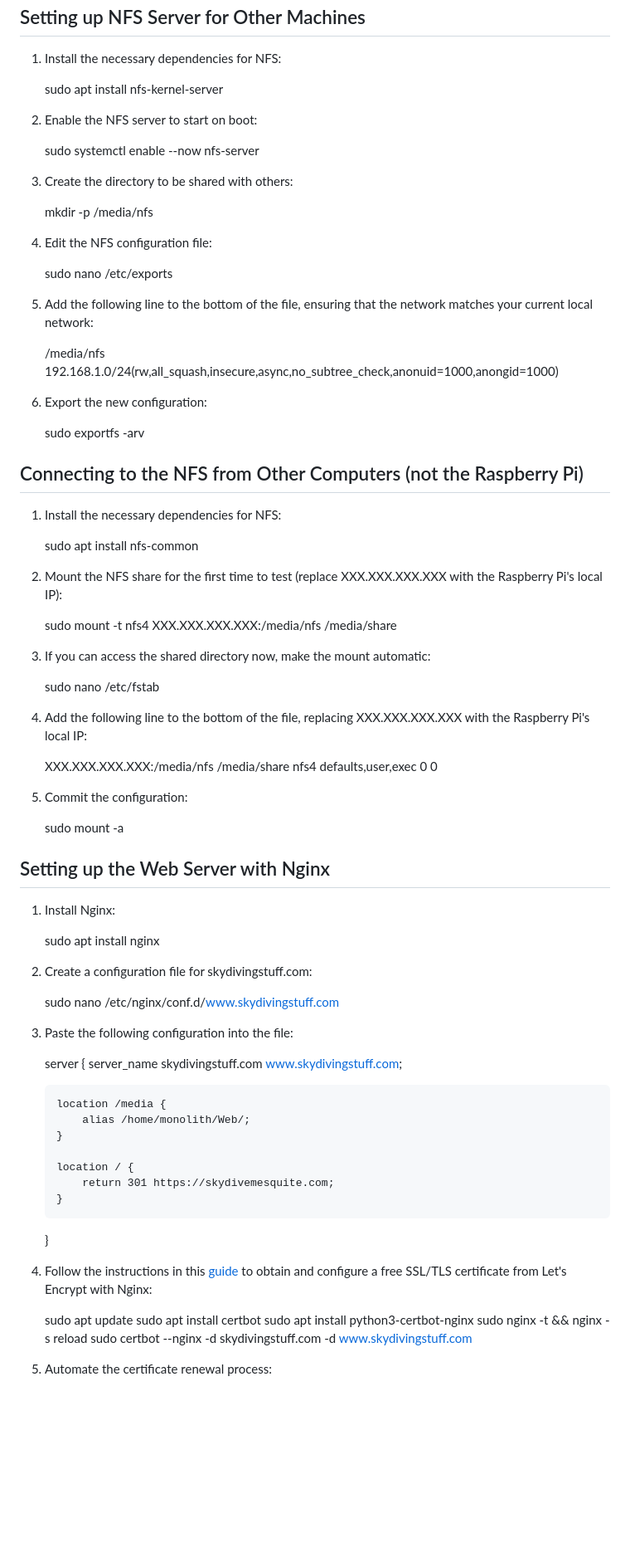
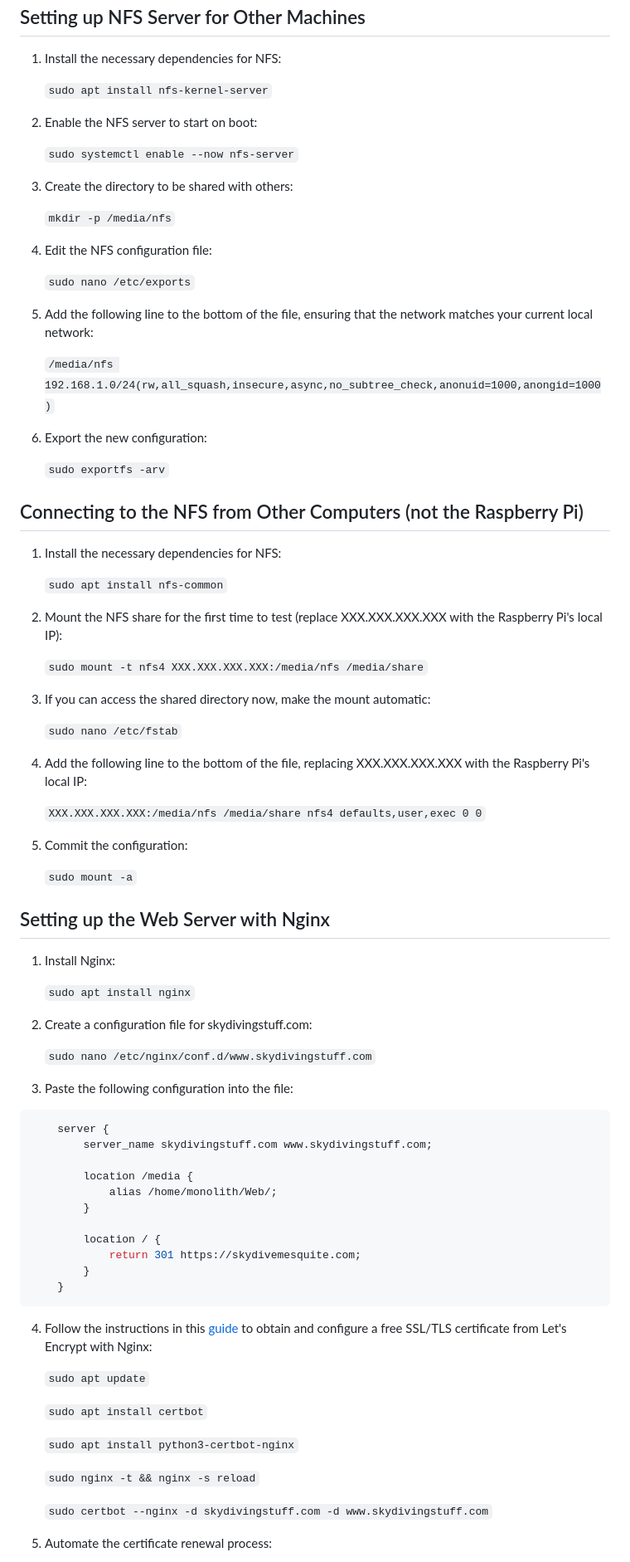
Before and after one commit to tarik15/skydive-mesquite, a Markdown page: guide.md, the part around one of its changes. Shown at 83% size. GitHub-like rendering; blank space fills up the shorter version.

Commit message:
Update guide.md
fixed code blocks

````diff
--- a/guide.md
+++ b/guide.md
@@ -10,64 +10,64 @@ Setting up NFS Server for Other Machines
 
 1.  Install the necessary dependencies for NFS:
 
-    sudo apt install nfs-kernel-server
+    `sudo apt install nfs-kernel-server`
 
 2.  Enable the NFS server to start on boot:
 
-    sudo systemctl enable --now nfs-server
+    `sudo systemctl enable --now nfs-server`
 
 3.  Create the directory to be shared with others:
 
-    mkdir -p /media/nfs
+    `mkdir -p /media/nfs`
 
 4.  Edit the NFS configuration file:
 
-    sudo nano /etc/exports
+    `sudo nano /etc/exports`
 
 5.  Add the following line to the bottom of the file, ensuring that the network matches your current local network:
 
-    /media/nfs 192.168.1.0/24(rw,all_squash,insecure,async,no_subtree_check,anonuid=1000,anongid=1000)
+    `/media/nfs 192.168.1.0/24(rw,all_squash,insecure,async,no_subtree_check,anonuid=1000,anongid=1000)`
 
 6.  Export the new configuration:
 
-    sudo exportfs -arv
+    `sudo exportfs -arv`
 
 Connecting to the NFS from Other Computers (not the Raspberry Pi)
 -----------------------------------------------------------------
 
 1.  Install the necessary dependencies for NFS:
 
-    sudo apt install nfs-common
+    `sudo apt install nfs-common`
 
 2.  Mount the NFS share for the first time to test (replace XXX.XXX.XXX.XXX with the Raspberry Pi's local IP):
 
-    sudo mount -t nfs4 XXX.XXX.XXX.XXX:/media/nfs /media/share
+    `sudo mount -t nfs4 XXX.XXX.XXX.XXX:/media/nfs /media/share`
 
 3.  If you can access the shared directory now, make the mount automatic:
 
-    sudo nano /etc/fstab
+    `sudo nano /etc/fstab`
 
 4.  Add the following line to the bottom of the file, replacing XXX.XXX.XXX.XXX with the Raspberry Pi's local IP:
 
-    XXX.XXX.XXX.XXX:/media/nfs /media/share nfs4 defaults,user,exec 0 0
+    `XXX.XXX.XXX.XXX:/media/nfs /media/share nfs4 defaults,user,exec 0 0`
 
 5.  Commit the configuration:
 
-    sudo mount -a
+    `sudo mount -a`
 
 Setting up the Web Server with Nginx
 ------------------------------------
 
 1.  Install Nginx:
 
-    sudo apt install nginx
+    `sudo apt install nginx`
 
 2.  Create a configuration file for skydivingstuff.com:
 
-    sudo nano /etc/nginx/conf.d/www.skydivingstuff.com
+    `sudo nano /etc/nginx/conf.d/www.skydivingstuff.com`
 
 3.  Paste the following configuration into the file:
-
+```nginx
     server {
         server_name skydivingstuff.com www.skydivingstuff.com;
 
@@ -79,14 +79,18 @@ Setting up the Web Server with Nginx
             return 301 https://skydivemesquite.com;
         }
     }
-
+```
 4.  Follow the instructions in this [guide](https://www.nginx.com/blog/using-free-ssltls-certificates-from-lets-encrypt-with-nginx/) to obtain and configure a free SSL/TLS certificate from Let's Encrypt with Nginx:
 
-    sudo apt update
-    sudo apt install certbot
-    sudo apt install python3-certbot-nginx
-    sudo nginx -t && nginx -s reload
-    sudo certbot --nginx -d skydivingstuff.com -d www.skydivingstuff.com
+    `sudo apt update`
+
+    `sudo apt install certbot`
+
+    `sudo apt install python3-certbot-nginx`
+
+    `sudo nginx -t && nginx -s reload`
+
+    `sudo certbot --nginx -d skydivingstuff.com -d www.skydivingstuff.com`
 
 5.  Automate the certificate renewal process:
 
````
Also changed, not shown: other parts of guide.md (+10 -9 lines).
